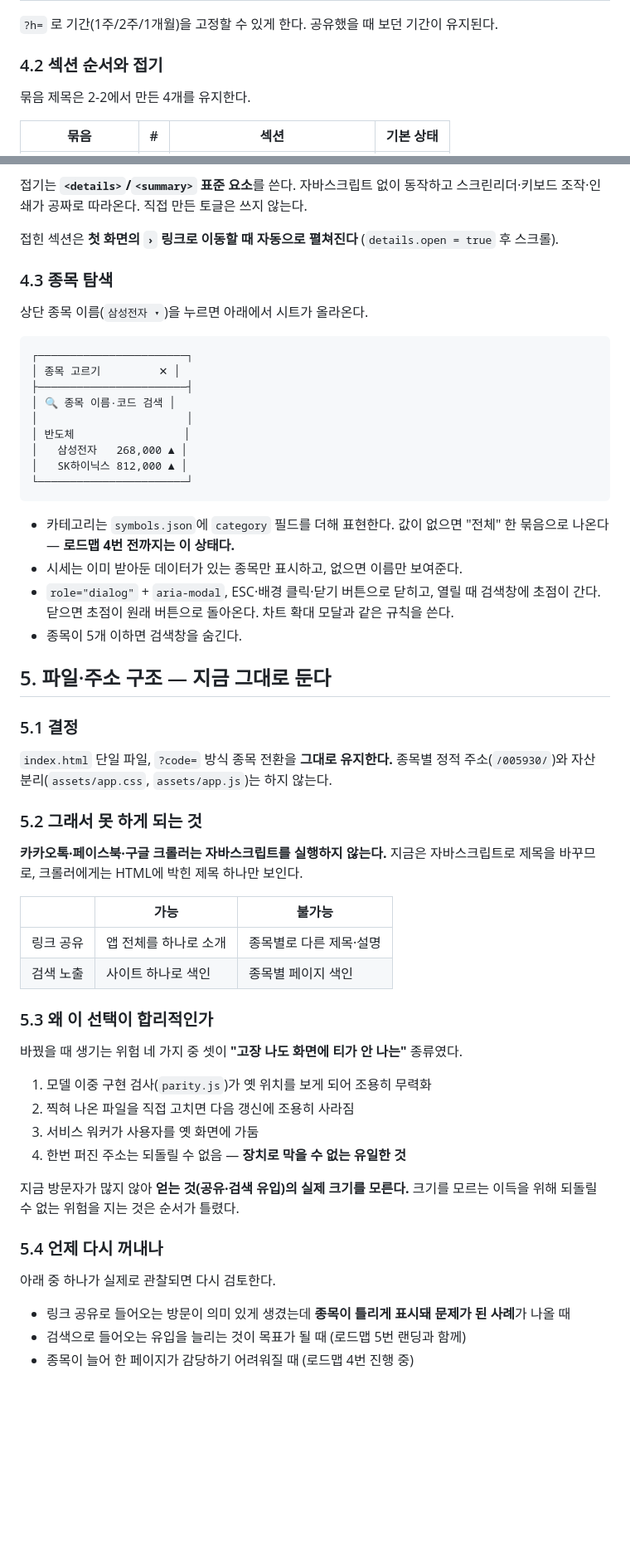
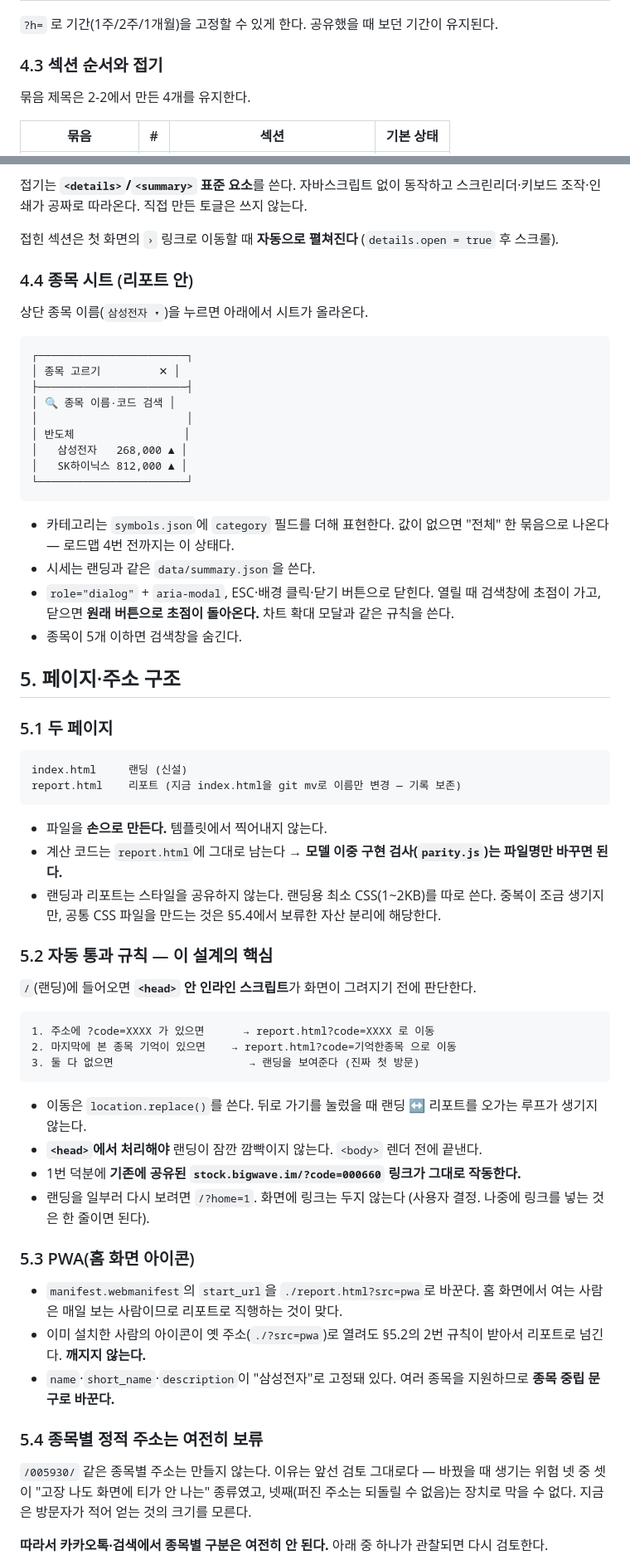
Before and after one commit to bigwavecto/bigwave-stock, a Markdown page: docs/specs/2026-08-14-report-page-redesign.md, 2 parts joined by grey strips. Shown at 83% size. Drawn GitHub-style; blank space fills up the shorter version.

````diff
--- a/docs/specs/2026-08-14-report-page-redesign.md
+++ b/docs/specs/2026-08-14-report-page-redesign.md
@@ -93,7 +139,7 @@
 
 `?h=` 로 기간(1주/2주/1개월)을 고정할 수 있게 한다. 공유했을 때 보던 기간이 유지된다.
 
-### 4.2 섹션 순서와 접기
+### 4.3 섹션 순서와 접기
 
 묶음 제목은 2-2에서 만든 4개를 유지한다.
 
@@ -114,10 +160,10 @@
 접기는 **`<details>`/`<summary>` 표준 요소**를 쓴다. 자바스크립트 없이 동작하고
 스크린리더·키보드 조작·인쇄가 공짜로 따라온다. 직접 만든 토글은 쓰지 않는다.
 
-접힌 섹션은 **첫 화면의 `›` 링크로 이동할 때 자동으로 펼쳐진다**
+접힌 섹션은 첫 화면의 `›` 링크로 이동할 때 **자동으로 펼쳐진다**
 (`details.open = true` 후 스크롤).
 
-### 4.3 종목 탐색
+### 4.4 종목 시트 (리포트 안)
 
 상단 종목 이름(`삼성전자 ▾`)을 누르면 아래에서 시트가 올라온다.
 
@@ -134,47 +180,61 @@
 ```
 
 - 카테고리는 `symbols.json`에 `category` 필드를 더해 표현한다.
-  값이 없으면 "전체" 한 묶음으로 나온다 — **로드맵 4번 전까지는 이 상태다.**
-- 시세는 이미 받아둔 데이터가 있는 종목만 표시하고, 없으면 이름만 보여준다.
-- `role="dialog"` + `aria-modal`, ESC·배경 클릭·닫기 버튼으로 닫히고,
-  열릴 때 검색창에 초점이 간다. 닫으면 초점이 원래 버튼으로 돌아온다.
+  값이 없으면 "전체" 한 묶음으로 나온다 — 로드맵 4번 전까지는 이 상태다.
+- 시세는 랜딩과 같은 `data/summary.json`을 쓴다.
+- `role="dialog"` + `aria-modal`, ESC·배경 클릭·닫기 버튼으로 닫힌다.
+  열릴 때 검색창에 초점이 가고, 닫으면 **원래 버튼으로 초점이 돌아온다.**
   차트 확대 모달과 같은 규칙을 쓴다.
 - 종목이 5개 이하면 검색창을 숨긴다.
 
-## 5. 파일·주소 구조 — 지금 그대로 둔다
+## 5. 페이지·주소 구조
 
-### 5.1 결정
+### 5.1 두 페이지
 
-`index.html` 단일 파일, `?code=` 방식 종목 전환을 **그대로 유지한다.**
-종목별 정적 주소(`/005930/`)와 자산 분리(`assets/app.css`, `assets/app.js`)는 하지 않는다.
+```
+index.html     랜딩 (신설)
+report.html    리포트 (지금 index.html을 git mv로 이름만 변경 — 기록 보존)
+```
 
-### 5.2 그래서 못 하게 되는 것
+- 파일을 **손으로 만든다.** 템플릿에서 찍어내지 않는다.
+- 계산 코드는 `report.html`에 그대로 남는다 →
+  **모델 이중 구현 검사(`parity.js`)는 파일명만 바꾸면 된다.**
+- 랜딩과 리포트는 스타일을 공유하지 않는다. 랜딩용 최소 CSS(1~2KB)를 따로 쓴다.
+  중복이 조금 생기지만, 공통 CSS 파일을 만드는 것은 §5.4에서 보류한 자산 분리에 해당한다.
 
-**카카오톡·페이스북·구글 크롤러는 자바스크립트를 실행하지 않는다.**
-지금은 자바스크립트로 제목을 바꾸므로, 크롤러에게는 HTML에 박힌 제목 하나만 보인다.
+### 5.2 자동 통과 규칙 — 이 설계의 핵심
 
-| | 가능 | 불가능 |
-|---|---|---|
-| 링크 공유 | 앱 전체를 하나로 소개 | 종목별로 다른 제목·설명 |
-| 검색 노출 | 사이트 하나로 색인 | 종목별 페이지 색인 |
+`/`(랜딩)에 들어오면 **`<head>` 안 인라인 스크립트**가 화면이 그려지기 전에 판단한다.
 
-### 5.3 왜 이 선택이 합리적인가
+```
+1. 주소에 ?code=XXXX 가 있으면      → report.html?code=XXXX 로 이동
+2. 마지막에 본 종목 기억이 있으면    → report.html?code=기억한종목 으로 이동
+3. 둘 다 없으면                     → 랜딩을 보여준다 (진짜 첫 방문)
+```
 
-바꿨을 때 생기는 위험 네 가지 중 셋이 **"고장 나도 화면에 티가 안 나는"** 종류였다.
+- 이동은 `location.replace()`를 쓴다. 뒤로 가기를 눌렀을 때
+  랜딩 ↔ 리포트를 오가는 루프가 생기지 않는다.
+- **`<head>`에서 처리해야** 랜딩이 잠깐 깜빡이지 않는다. `<body>` 렌더 전에 끝낸다.
+- 1번 덕분에 **기존에 공유된 `stock.bigwave.im/?code=000660` 링크가 그대로 작동한다.**
+- 랜딩을 일부러 다시 보려면 `/?home=1`. 화면에 링크는 두지 않는다
+  (사용자 결정. 나중에 링크를 넣는 것은 한 줄이면 된다).
 
-1. 모델 이중 구현 검사(`parity.js`)가 옛 위치를 보게 되어 조용히 무력화
-2. 찍혀 나온 파일을 직접 고치면 다음 갱신에 조용히 사라짐
-3. 서비스 워커가 사용자를 옛 화면에 가둠
-4. 한번 퍼진 주소는 되돌릴 수 없음 — **장치로 막을 수 없는 유일한 것**
+### 5.3 PWA(홈 화면 아이콘)
 
-지금 방문자가 많지 않아 **얻는 것(공유·검색 유입)의 실제 크기를 모른다.**
-크기를 모르는 이득을 위해 되돌릴 수 없는 위험을 지는 것은 순서가 틀렸다.
+- `manifest.webmanifest`의 `start_url`을 `./report.html?src=pwa`로 바꾼다.
+  홈 화면에서 여는 사람은 매일 보는 사람이므로 리포트로 직행하는 것이 맞다.
+- 이미 설치한 사람의 아이콘이 옛 주소(`./?src=pwa`)로 열려도
+  §5.2의 2번 규칙이 받아서 리포트로 넘긴다. **깨지지 않는다.**
+- `name`·`short_name`·`description`이 "삼성전자"로 고정돼 있다.
+  여러 종목을 지원하므로 **종목 중립 문구로 바꾼다.**
 
-### 5.4 언제 다시 꺼내나
+### 5.4 종목별 정적 주소는 여전히 보류
 
-아래 중 하나가 실제로 관찰되면 다시 검토한다.
+`/005930/` 같은 종목별 주소는 만들지 않는다. 이유는 앞선 검토 그대로다 —
+바꿨을 때 생기는 위험 넷 중 셋이 "고장 나도 화면에 티가 안 나는" 종류였고,
+넷째(퍼진 주소는 되돌릴 수 없음)는 장치로 막을 수 없다.
+지금은 방문자가 적어 얻는 것의 크기를 모른다.
 
-- 링크 공유로 들어오는 방문이 의미 있게 생겼는데 **종목이 틀리게 표시돼 문제가 된 사례**가 나올 때
-- 검색으로 들어오는 유입을 늘리는 것이 목표가 될 때 (로드맵 5번 랜딩과 함께)
-- 종목이 늘어 한 페이지가 감당하기 어려워질 때 (로드맵 4번 진행 중)
+**따라서 카카오톡·검색에서 종목별 구분은 여전히 안 된다.**
+아래 중 하나가 관찰되면 다시 검토한다.
 
````
Also changed, not shown: other parts of docs/specs/2026-08-14-report-page-redesign.md (+153 -75 lines).
